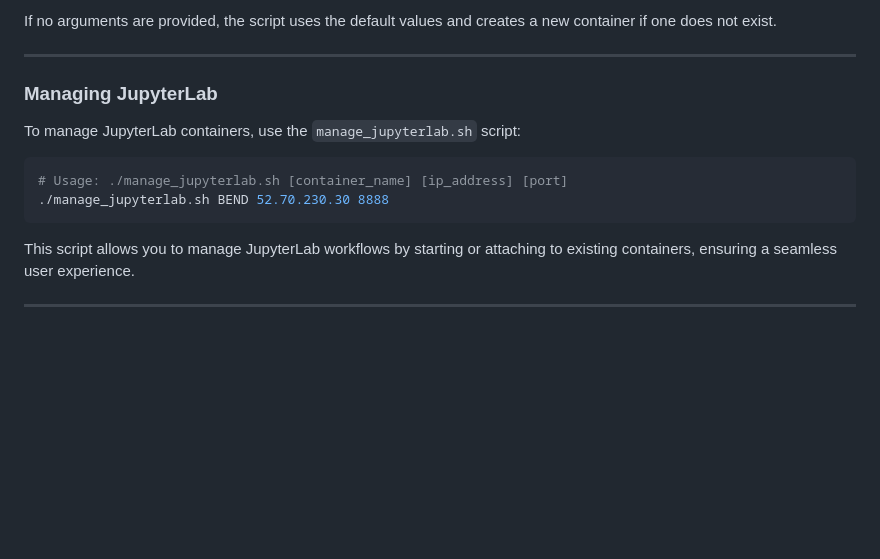
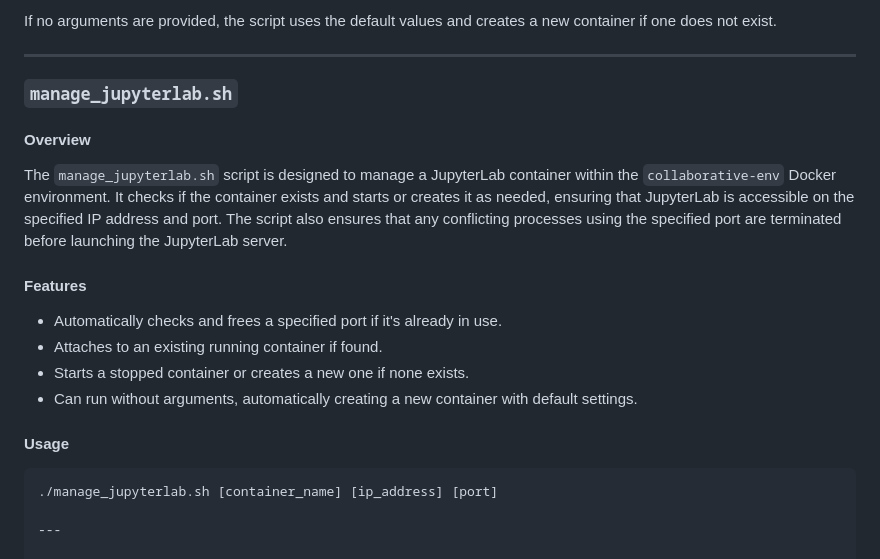
Before and after one commit to jhmorgan-netanomics/Netanomics_Analysts_Collaborative_Environment, a Markdown page: README.md, the part around the change. GitHub-like rendering; blank space fills up the shorter version.

````diff
--- a/README.md
+++ b/README.md
@@ -79,15 +79,19 @@ If no arguments are provided, the script uses the default values and creates a n
 
 ---
 
-### Managing JupyterLab
+### `manage_jupyterlab.sh`
 
-To manage JupyterLab containers, use the `manage_jupyterlab.sh` script:
+#### Overview
+The `manage_jupyterlab.sh` script is designed to manage a JupyterLab container within the `collaborative-env` Docker environment. It checks if the container exists and starts or creates it as needed, ensuring that JupyterLab is accessible on the specified IP address and port. The script also ensures that any conflicting processes using the specified port are terminated before launching the JupyterLab server.
 
+#### Features
+- Automatically checks and frees a specified port if it's already in use.
+- Attaches to an existing running container if found.
+- Starts a stopped container or creates a new one if none exists.
+- Can run without arguments, automatically creating a new container with default settings.
+
+#### Usage
 ```bash
-# Usage: ./manage_jupyterlab.sh [container_name] [ip_address] [port]
-./manage_jupyterlab.sh BEND 52.70.230.30 8888
-```
-
-This script allows you to manage JupyterLab workflows by starting or attaching to existing containers, ensuring a seamless user experience.
+./manage_jupyterlab.sh [container_name] [ip_address] [port]
 
 ---
````
